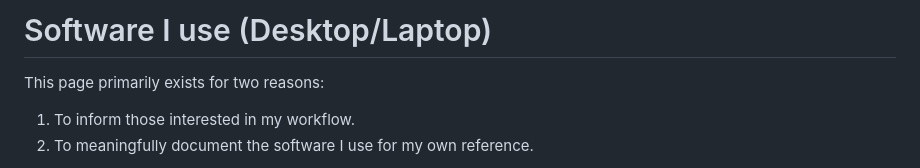
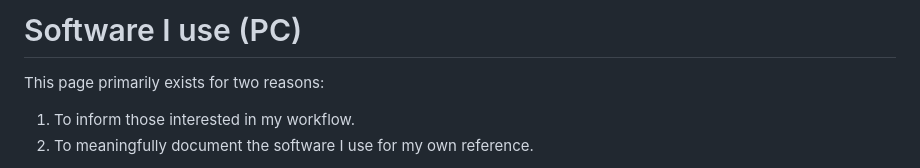
Before and after one commit to maybebyte/anthesis, a Markdown page: articles/software/pc.md, the part around the change. Drawn GitHub-style.

```diff
--- a/software.md
+++ b/articles/software/pc.md
@@ -1,4 +1,4 @@
-# Software I use (Desktop/Laptop)
+# Software I use (PC)
 
 This page primarily exists for two reasons:
 
```
Also changed, not shown: articles/index.md (+16 -14 lines), articles/opinion/index.md (added, +5 -0 lines), articles/personal/index.md (added, +5 -0 lines), articles/software/index.md (added, +4 -0 lines), articles/toriel/index.md (added, +9 -0 lines), articles/opinion/linux-cant-do-x.md (renamed from linux-cant-do-x.md), articles/opinion/nixos.md (renamed from nixos.md), articles/opinion/why-self-host.md (renamed from why-self-host.md), articles/personal/about-me.md (renamed from about-me.md), articles/personal/clues.md (renamed from clues.md), articles/personal/media.md (renamed from media.md), articles/software/os.md (renamed from os.md), articles/toriel/beets.md (renamed from beets.md), articles/toriel/direct-search-with-firefox.md (renamed from direct-search-with-firefox.md), 4 more files.
